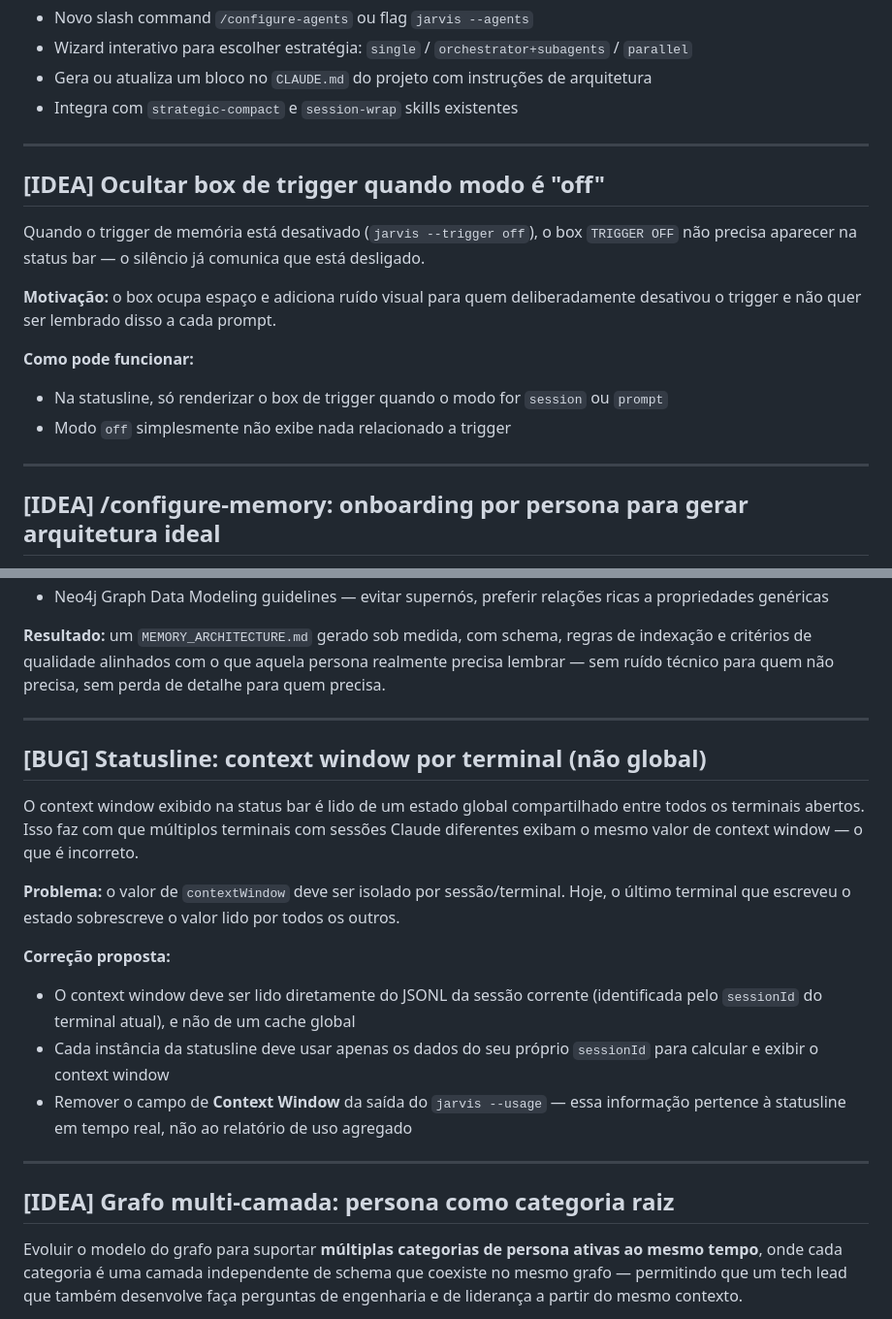
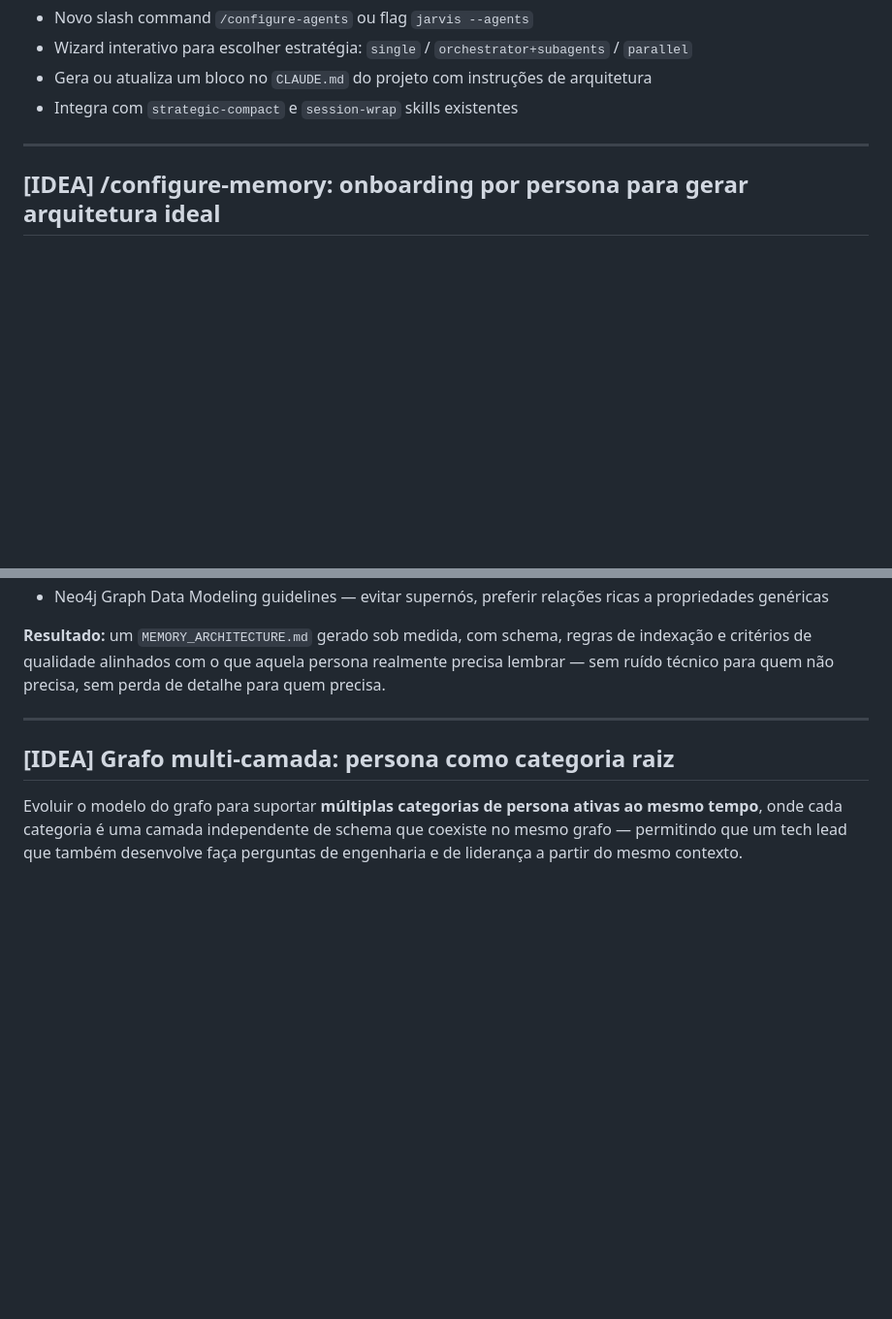
Before and after one commit to gabrihhh/jarvis, a Markdown page: docs/FEATURES.md, 2 parts joined by grey strips. Shown at 97% size. Rendered like a GitHub page; blank space fills up the shorter version.

```diff
--- a/docs/FEATURES.md
+++ b/docs/FEATURES.md
@@ -124,18 +124,6 @@ Definir como o Claude se estrutura internamente (subagentes, orquestradores, par
 
 ---
 
-## [IDEA] Ocultar box de trigger quando modo é "off"
-
-Quando o trigger de memória está desativado (`jarvis --trigger off`), o box `TRIGGER OFF` não precisa aparecer na status bar — o silêncio já comunica que está desligado.
-
-**Motivação:** o box ocupa espaço e adiciona ruído visual para quem deliberadamente desativou o trigger e não quer ser lembrado disso a cada prompt.
-
-**Como pode funcionar:**
-- Na statusline, só renderizar o box de trigger quando o modo for `session` ou `prompt`
-- Modo `off` simplesmente não exibe nada relacionado a trigger
-
----
-
 ## [IDEA] /configure-memory: onboarding por persona para gerar arquitetura ideal
 
 Reformular o fluxo inicial do `/configure-memory` para começar com um questionário inteligente que identifica o perfil e o contexto do usuário antes de propor qualquer schema — em vez de fazer perguntas genéricas sobre o grafo, o wizard entende primeiro *quem é a pessoa* e *com o que ela trabalha*, e a partir disso gera a arquitetura mais adequada.
@@ -184,19 +172,6 @@ Pergunta apenas o que é específico daquele contexto (vocabulário do domínio,
 
 ---
 
-## [BUG] Statusline: context window por terminal (não global)
-
-O context window exibido na status bar é lido de um estado global compartilhado entre todos os terminais abertos. Isso faz com que múltiplos terminais com sessões Claude diferentes exibam o mesmo valor de context window — o que é incorreto.
-
-**Problema:** o valor de `contextWindow` deve ser isolado por sessão/terminal. Hoje, o último terminal que escreveu o estado sobrescreve o valor lido por todos os outros.
-
-**Correção proposta:**
-- O context window deve ser lido diretamente do JSONL da sessão corrente (identificada pelo `sessionId` do terminal atual), e não de um cache global
-- Cada instância da statusline deve usar apenas os dados do seu próprio `sessionId` para calcular e exibir o context window
-- Remover o campo de **Context Window** da saída do `jarvis --usage` — essa informação pertence à statusline em tempo real, não ao relatório de uso agregado
-
----
-
 ## [IDEA] Grafo multi-camada: persona como categoria raiz
 
 Evoluir o modelo do grafo para suportar **múltiplas categorias de persona ativas ao mesmo tempo**, onde cada categoria é uma camada independente de schema que coexiste no mesmo grafo — permitindo que um tech lead que também desenvolve faça perguntas de engenharia e de liderança a partir do mesmo contexto.
```
Also changed, not shown: CLAUDE.md (added, +108 -0 lines), README.md (+1 -8 lines).
